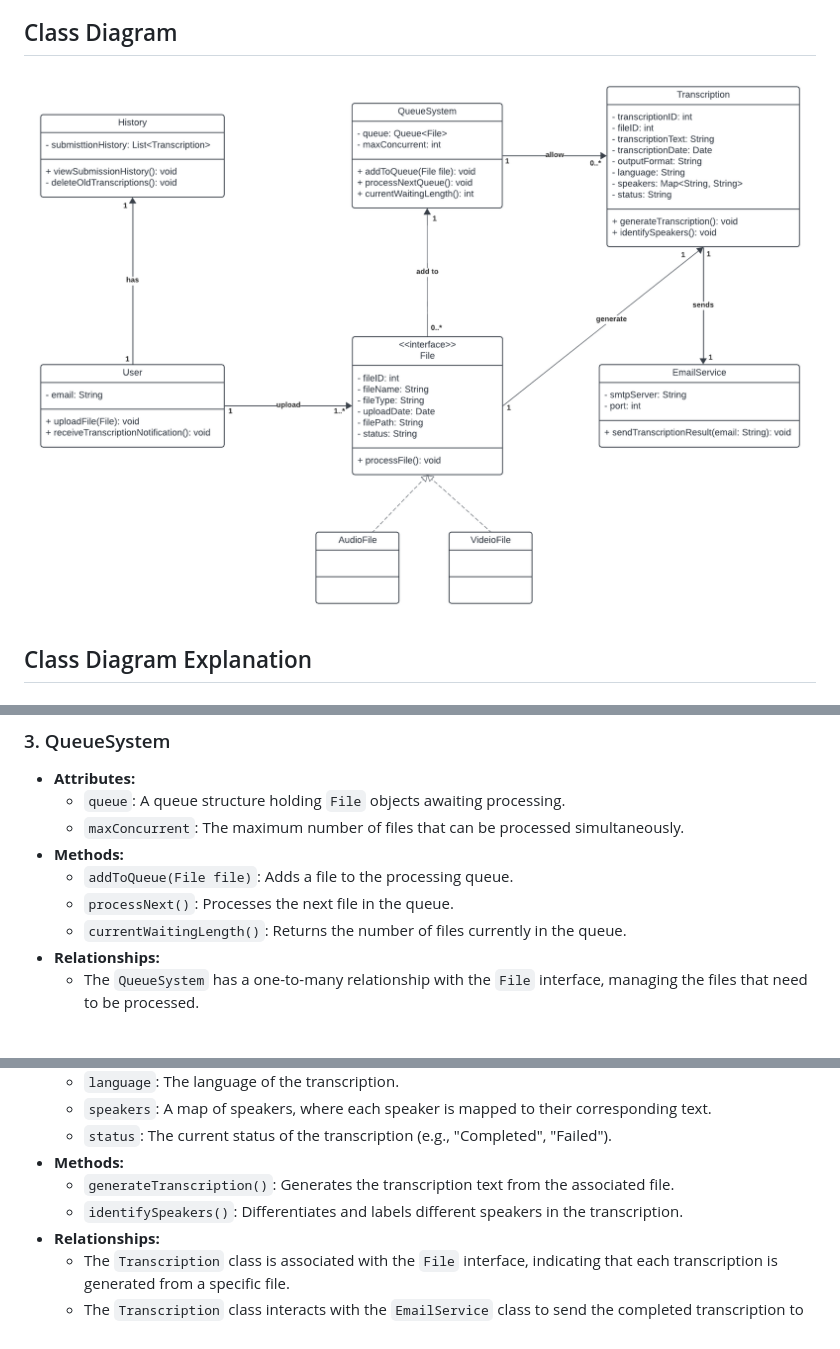
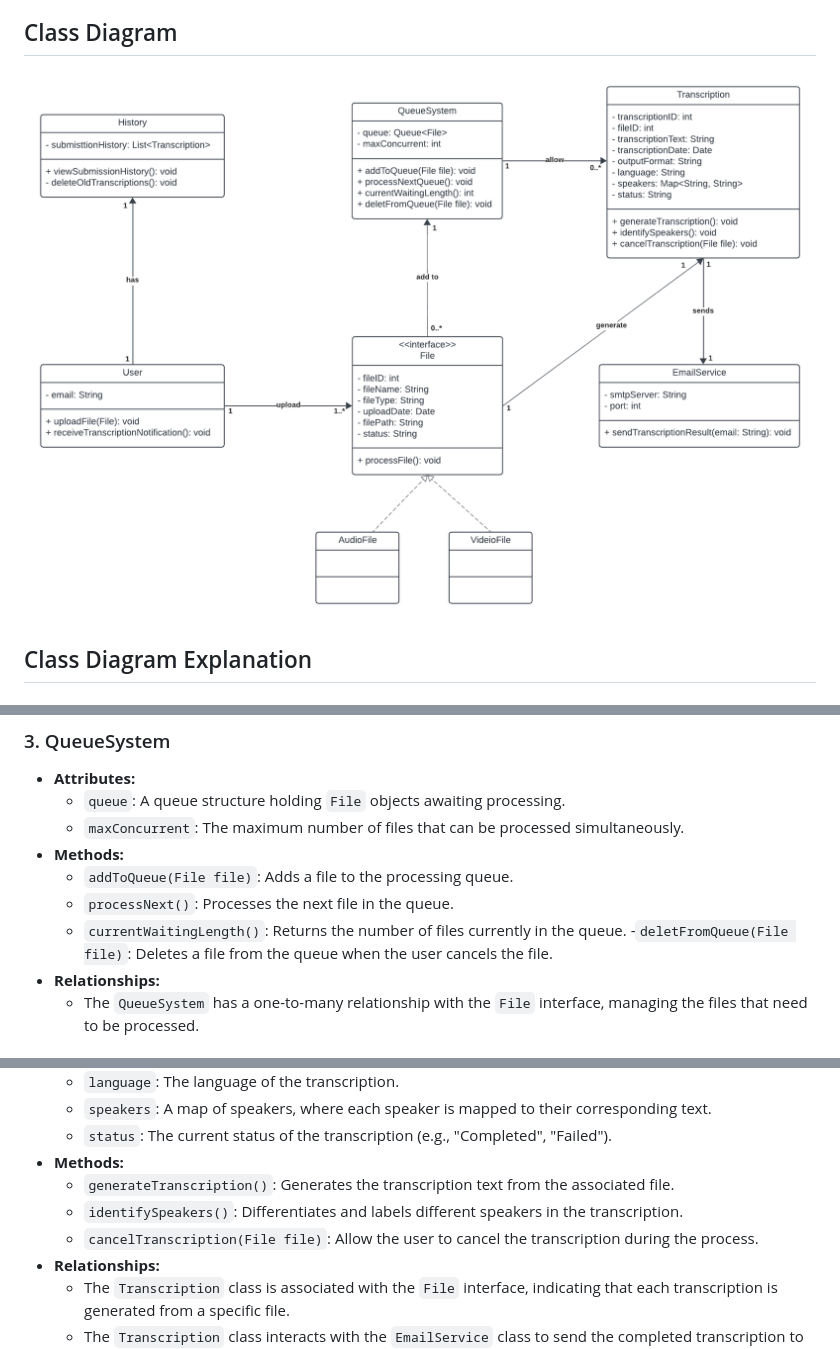
Before and after one commit to fuhui14/SWEN90017-2024-TAP, a Markdown page: docs/architecture/Class Diagram.md, 3 parts joined by grey strips. GitHub-like rendering; pictures changed too: docs/imgs/Architecture diagram/class_diagram.png.

Commit message:
update class diagram

```diff
--- a/docs/architecture/Class Diagram.md
+++ b/docs/architecture/Class Diagram.md
@@ -39,6 +39,7 @@ The class diagram presented is a visual representation of the core components an
   - `addToQueue(File file)`: Adds a file to the processing queue.
   - `processNext()`: Processes the next file in the queue.
   - `currentWaitingLength()`: Returns the number of files currently in the queue.
+  -`deletFromQueue(File file)`: Deletes a file from the queue when the user cancels the file.
 - **Relationships:**
   - The `QueueSystem` has a one-to-many relationship with the `File` interface, managing the files that need to be processed.
 
@@ -55,6 +56,7 @@ The class diagram presented is a visual representation of the core components an
 - **Methods:**
   - `generateTranscription()`: Generates the transcription text from the associated file.
   - `identifySpeakers()`: Differentiates and labels different speakers in the transcription.
+  - `cancelTranscription(File file)`: Allow the user to cancel the transcription during the process.
 - **Relationships:**
   - The `Transcription` class is associated with the `File` interface, indicating that each transcription is generated from a specific file.
   - The `Transcription` class interacts with the `EmailService` class to send the completed transcription to the user.
```
Also changed, not shown: 7 other files.
